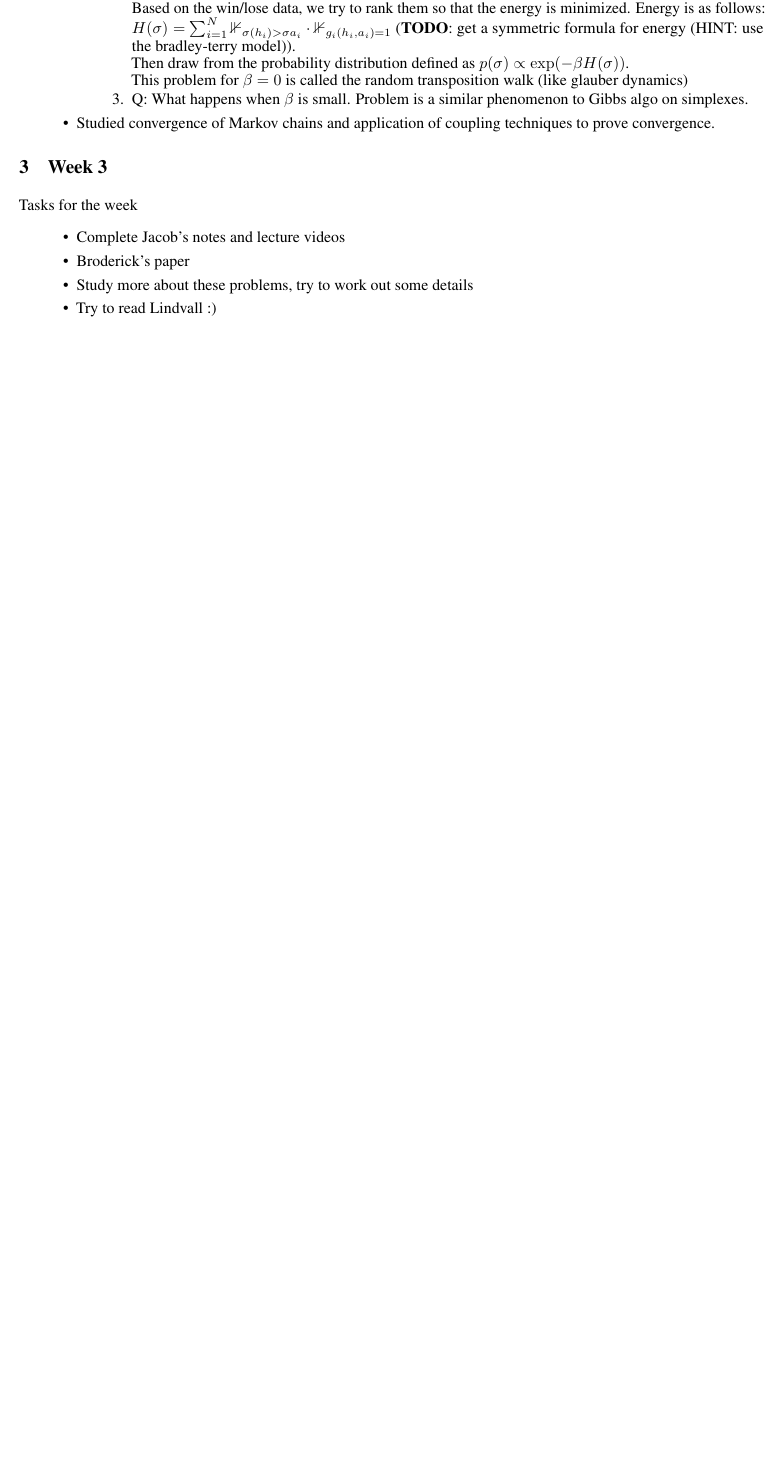
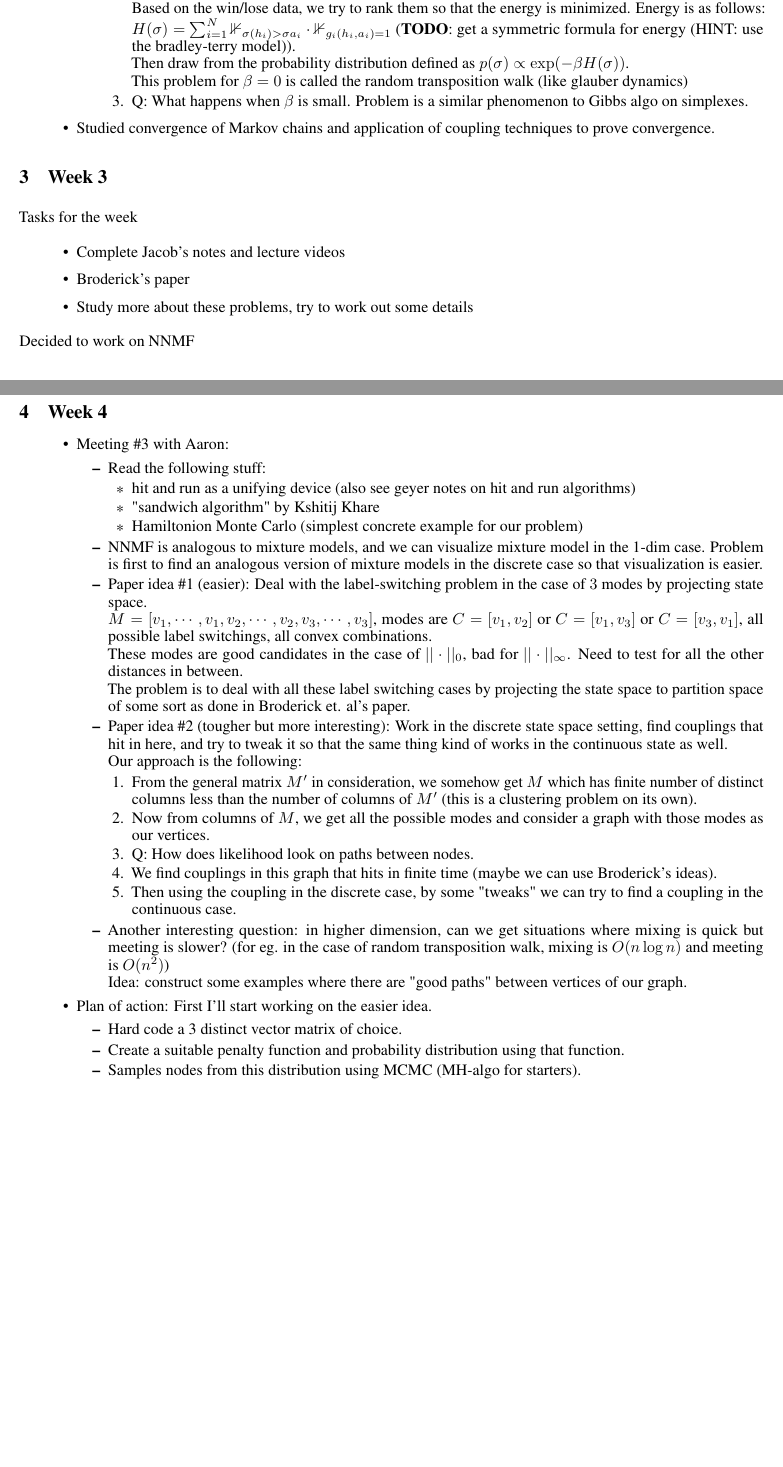
Before and after one commit to vksingh28/MITACS-Couplings, a LaTeX document (Updates/templateArxiv.tex): part of page 2 of 2 before the commit and two parts of pages 2 and 3 of 3 after it, the two joined at a grey line, cut so that both start at the same text, the shorter picture padded with empty space. Compiled offline with pdfLaTeX.

Commit message:
update: add week 4 meeting updates

```diff
--- a/Updates/templateArxiv.tex
+++ b/Updates/templateArxiv.tex
@@ -177,10 +177,44 @@
 			\item Complete Jacob's notes and lecture videos
 			\item Broderick's paper
    			\item Study more about these problems, try to work out some details
-      		\item Try to read Lindvall :)
 		\end{itemize}
+		Decided to work on NNMF
 
-
+	\section{Week 4}
+	\begin{itemize}
+		\item Meeting \#3 with Aaron:
+			\begin{itemize}
+					\item Read the following stuff:
+						\begin{itemize}
+							\item hit and run as a unifying device (also see geyer notes on hit and run algorithms)
+							\item "sandwich algorithm" by Kshitij Khare
+							\item Hamiltonion Monte Carlo (simplest concrete example for our problem)
+						\end{itemize}
+					\item NNMF is analogous to mixture models, and we can visualize mixture model in the 1-dim case. Problem is first to find an analogous version of mixture models in the discrete case so that visualization is easier.
+					\item Paper idea \#1 (easier): Deal with the label-switching problem in the case of $3$ modes by projecting state space.\\
+					$M = [v_1, \cdots, v_1, v_2, \cdots, v_2, v_3, \cdots, v_3]$, modes are $C = [v_1, v_2]$ or $C = [v_1, v_3]$ or $C = [v_3, v_1]$, all possible label switchings, all convex combinations.\\
+					These modes are good candidates in the case of $||\cdot||_0$, bad for $||\cdot||_{\infty}$. Need to test for all the other distances in between.\\
+					The problem is to deal with all these label switching cases by projecting the state space to partition space of some sort as done in Broderick et. al's paper.
+					\item Paper idea \#2 (tougher but more interesting): Work in the discrete state space setting, find couplings that hit in here, and try to tweak it so that the same thing kind of works in the continuous state as well.\\
+					Our approach is the following:
+					\begin{enumerate}
+						\item From the general matrix $M'$ in consideration, we somehow get $M$ which has finite number of distinct columns less than the number of columns of $M'$ (this is a clustering problem on its own).
+      					\item Now from columns of $M$, we get all the possible modes and consider a graph with those modes as our vertices.
+           				\item Q: How does likelihood look on paths between nodes.
+           				\item We find couplings in this graph that hits  in finite time (maybe we can use Broderick's ideas).
+               			\item Then using the coupling in the discrete case, by some "tweaks" we can try to find a coupling in the continuous case.
+					\end{enumerate}
+					\item Another interesting question: in higher dimension, can we get situations where mixing is quick but meeting is slower? (for eg. in the case of random transposition walk, mixing is $O(n\log n)$ and meeting is $O(n^2)$)\\
+					Idea: construct some examples where there are "good paths" between vertices of our graph.
+			\end{itemize}
+		\item Plan of action:
+			First I'll start working on the easier idea.
+			\begin{itemize}
+				\item Hard code a 3 distinct vector matrix of choice.
+    			\item Create a suitable penalty function and probability distribution using that function.
+    			\item Samples nodes from this distribution using MCMC (MH-algo for starters).
+			\end{itemize}
+	\end{itemize}
 
 
 \end{document}
```
Also changed, not shown: Updates/templateArxiv.pdf, 5 other files.
